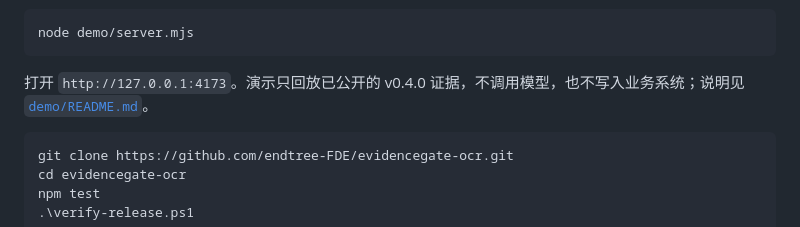
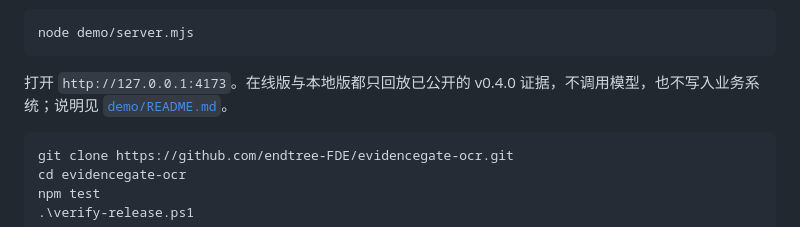
Before and after one commit to 2487238628/evidencegate-ocr, a Markdown page: README.zh-CN.md, the part around one of its changes. GitHub-like rendering.

Commit message:
Prepare Pages demo: README.zh-CN.md

````diff
--- a/README.zh-CN.md
+++ b/README.zh-CN.md
@@ -100,7 +100,7 @@ flowchart LR
 node demo/server.mjs
 ```
 
-打开 `http://127.0.0.1:4173`。演示只回放已公开的 v0.4.0 证据，不调用模型，也不写入业务系统；说明见 [`demo/README.md`](demo/README.md)。
+打开 `http://127.0.0.1:4173`。在线版与本地版都只回放已公开的 v0.4.0 证据，不调用模型，也不写入业务系统；说明见 [`demo/README.md`](demo/README.md)。
 
 ```powershell
 git clone https://github.com/endtree-FDE/evidencegate-ocr.git
````
Also changed, not shown: other parts of README.zh-CN.md (+1 -1 lines).
